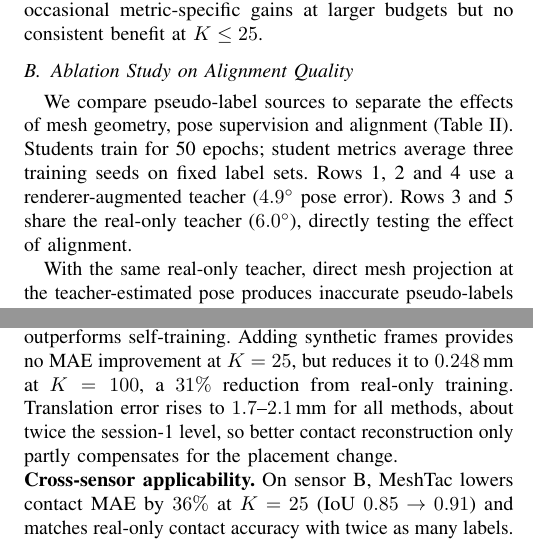
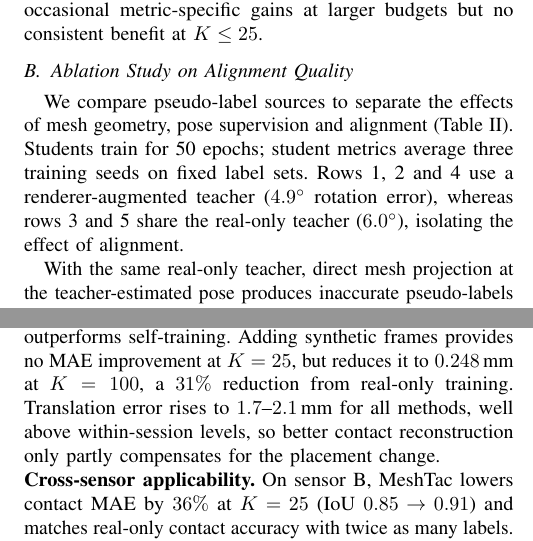
Before and after one commit to cynthiahuang1004/VisTacFusion, a LaTeX paper (paper_RoboSoft/main.tex, which reads paper_RoboSoft/sections/05_experiments.tex): two parts of the columns of pages 4 and 5 of 6, joined at a grey line, cut so that both start at the same text. Compiled offline with pdfLaTeX.

Commit message:
paper: v10 wording (real-only teacher named, rotation error, session-2 translation comparison)
Co-Authored-By: Claude Fable 5.1 <noreply@anthropic.com>

```diff
--- a/paper_RoboSoft/sections/05_experiments.tex
+++ b/paper_RoboSoft/sections/05_experiments.tex
@@ -61,9 +61,9 @@ At $K\le25$, learned-renderer augmentation and self-training lower all-pixel MSE
 
 \subsection{Ablation Study on Alignment Quality}
 \label{sec:ablation}
-We compare pseudo-label sources to separate the effects of mesh geometry, pose supervision and alignment (Table~\ref{tab:abl}). Students train for 50 epochs; student metrics average three training seeds on fixed label sets. Rows 1, 2 and 4 use a renderer-augmented teacher ($4.9^\circ$ pose error). Rows 3 and 5 share the real-only teacher ($6.0^\circ$), directly testing the effect of alignment.
+We compare pseudo-label sources to separate the effects of mesh geometry, pose supervision and alignment (Table~\ref{tab:abl}). Students train for 50 epochs; student metrics average three training seeds on fixed label sets. Rows 1, 2 and 4 use a renderer-augmented teacher ($4.9^\circ$ rotation error), whereas rows 3 and 5 share the real-only teacher ($6.0^\circ$), isolating the effect of alignment.
 
-With the same real-only teacher, direct mesh projection at the teacher-estimated pose produces inaccurate pseudo-labels (IoU $0.47$), whereas learned alignment raises IoU to $0.72$ and reduces rotation error from $6.0^\circ$ to $1.1^\circ$. Without alignment, the resulting student also underperforms a real-only baseline trained under the same 50-epoch schedule (depth MSE $0.058$ vs.\ $0.049$); with alignment it is the best student across the reported metrics. Adding teacher pose pseudo-labels to self-training (row 2) improves pose without appreciable change in contact reconstruction, and L1 search (row 4) improves label and student IoU but remains below the aligner. Accurate mesh placement is therefore a key requirement for mesh-derived supervision in our setting. Relative to the teacher's own depth labels, aligned-mesh labels improve IoU on both sensors (at $K=25$: $0.55\to0.72$ on sensor A, $0.85\to0.91$ on sensor B), with the same ordering at the other three budgets.
+With the same real-only teacher, direct mesh projection at the teacher-estimated pose produces inaccurate pseudo-labels (IoU $0.47$), whereas learned alignment raises IoU to $0.72$ and reduces rotation error from $6.0^\circ$ to $1.1^\circ$. Without alignment, the resulting student also underperforms a real-only baseline trained under the same 50-epoch schedule (depth MSE $0.058$ vs.\ $0.049$); with alignment it is the best student across the reported metrics. Adding teacher pose pseudo-labels to self-training (row 2) improves pose without appreciable change in contact reconstruction, and L1 search (row 4) improves label and student IoU but remains below the aligner. Accurate mesh placement is therefore a key requirement for mesh-derived supervision in our setting. Relative to the real-only teacher's depth pseudo-labels, aligned-mesh labels improve IoU on both sensors (at $K=25$: $0.55\to0.72$ on sensor A, $0.85\to0.91$ on sensor B), with the same ordering at the other three budgets.
 
 Image similarity can favor an incorrect geometric state: at $K=25$, the search-selected pose has lower RGB L1 error than the GT pose on $93\%$ of frames. The aligner instead learns state corrections from known perturbations. From teacher initialization, mean rotation error falls from $5.7^\circ$ to $1.2^\circ$ after three updates (Fig.~\ref{fig:conv}). Six updates also reduce $15^\circ$ rotation perturbations to $0.5^\circ$, with simultaneous translation and indentation offsets, beyond the training rotation range. At $30^\circ$, the remaining error rises to $3.3^\circ$. On unlabeled sensor-A training contacts, $1.6\%$ of aligned poses exceed $5^\circ$ error at $K=25$, mostly on one nearly symmetric object.
 
@@ -96,7 +96,7 @@ Method & MAE$\downarrow$ & IoU$\uparrow$ & Trans.$\downarrow$ & MAE$\downarrow$
 \label{sec:general}
 We evaluate two forms of robustness separately. First, we test sensor-A models on another day's contacts after object re-placement, without retraining (Table~\ref{tab:general}). Second, we retrain each method on sensor B with unchanged aligner settings (Fig.~\ref{fig:kshot}d--f); this tests whether the procedure transfers across sensor designs after sensor-specific retraining, not zero-shot model transfer.
 
-\noindent\textbf{Cross-session robustness.} On session 2, MeshTac lowers contact MAE by $15$--$20\%$ relative to real-only training and outperforms self-training. Adding synthetic frames provides no MAE improvement at $K=25$, but reduces it to $0.248\,$mm at $K=100$, a $31\%$ reduction from real-only training. Translation error rises to $1.7$--$2.1\,$mm for all methods, about twice the session-1 level, so better contact reconstruction only partly compensates for the placement change.
+\noindent\textbf{Cross-session robustness.} On session 2, MeshTac lowers contact MAE by $15$--$20\%$ relative to real-only training and outperforms self-training. Adding synthetic frames provides no MAE improvement at $K=25$, but reduces it to $0.248\,$mm at $K=100$, a $31\%$ reduction from real-only training. Translation error rises to $1.7$--$2.1\,$mm for all methods, well above within-session levels, so better contact reconstruction only partly compensates for the placement change.
 
 \noindent\textbf{Cross-sensor applicability.} On sensor B, MeshTac lowers contact MAE by $36\%$ at $K=25$ (IoU $0.85\to0.91$) and matches real-only contact accuracy with twice as many labels. Reductions at other budgets range from $15$ to $33\%$, exceeding renderer augmentation and self-training on contact MAE. The trend holds over three seeds at every budget and at $K=25$ with the original public labels. Pose gains are less consistent at larger budgets (Fig.~\ref{fig:kshot}).
 
```
